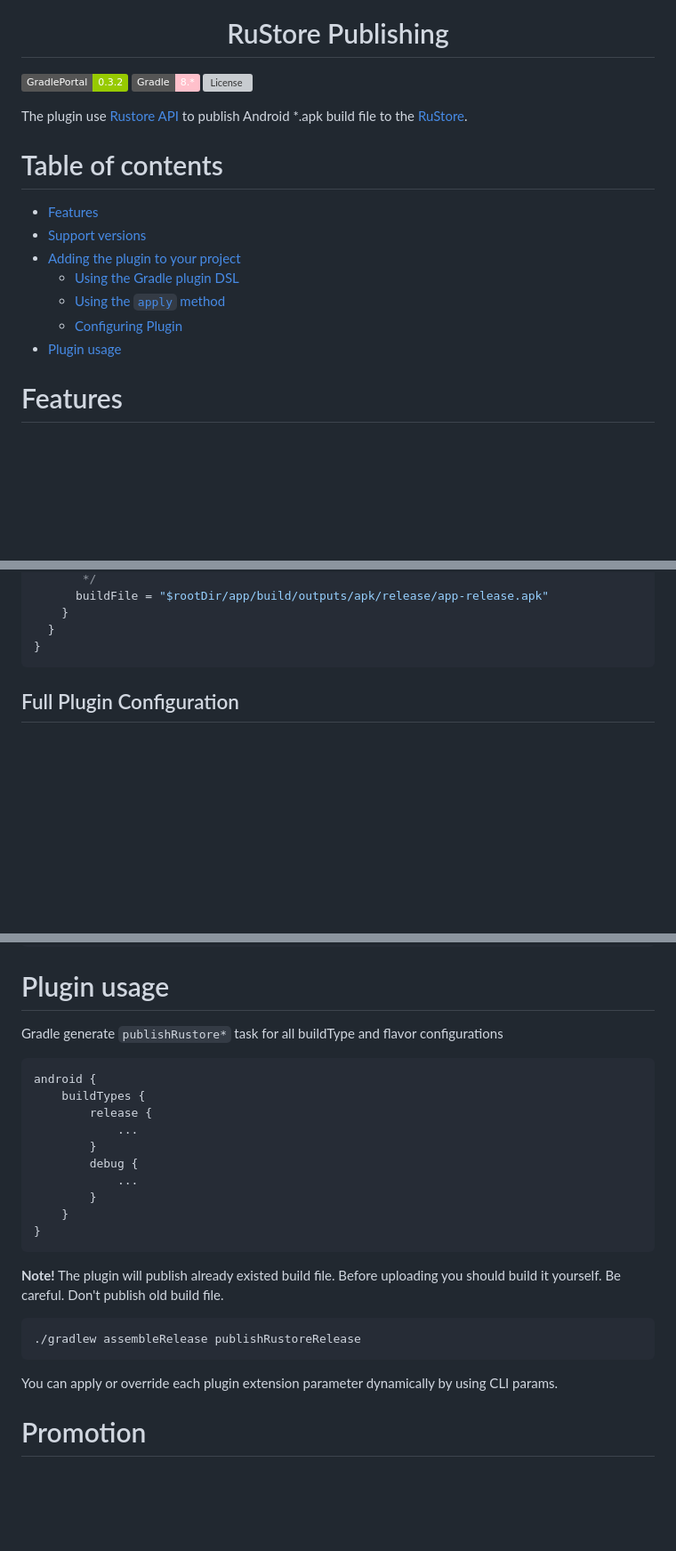
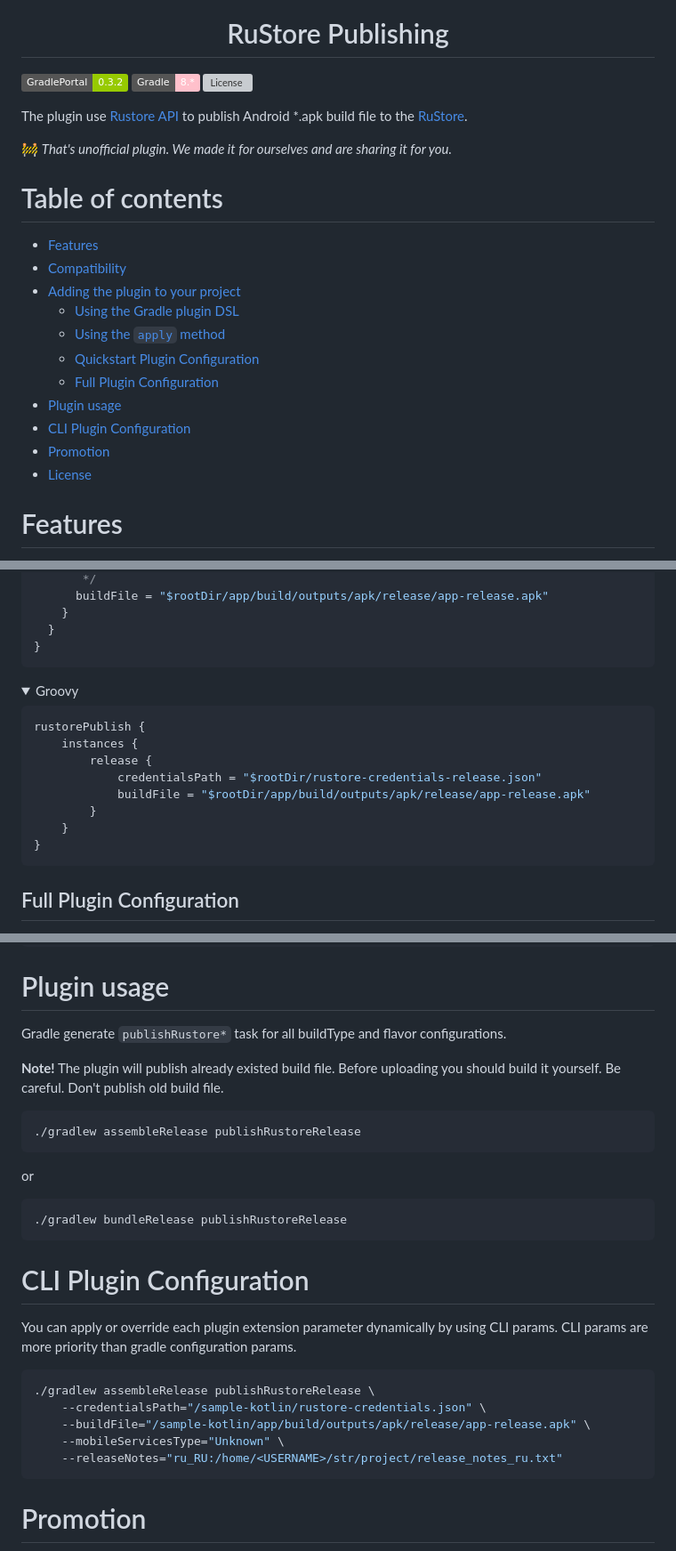
Before and after one commit to cianru/rustore-publish-gradle-plugin, a Markdown page: README.md, 3 parts joined by grey strips. Shown: that part at 89% size. GitHub-like rendering; folded sections open; badges without logos; blank space fills up the shorter version; grey boxes are pictures that could not be loaded.

Commit message:
A little changes into README

````diff
--- a/README.md
+++ b/README.md
@@ -18,15 +18,21 @@
 
 The plugin use [Rustore API](https://help.rustore.ru/rustore/for_developers/work_with_RuStore_API/publish_RuStore_API) to publish Android *.apk build file to the [RuStore](https://rustore.ru).
 
+:construction: _That's unofficial plugin. We made it for ourselves and are sharing it for you._
+
 # Table of contents
 <!-- TOC -->
 - [Features](#features)
-- [Support versions](#support-versions)
+- [Compatibility](#compatibility)
 - [Adding the plugin to your project](#adding-the-plugin-to-your-project)
     - [Using the Gradle plugin DSL](#using-the-gradle-plugin-dsl)
     - [Using the `apply` method](#using-the-apply-method)
-    - [Configuring Plugin](#configuring-plugin)
+    - [Quickstart Plugin Configuration](#quickstart-plugin-configuration)
+    - [Full Plugin Configuration](#full-plugin-configuration)
 - [Plugin usage](#plugin-usage)
+- [CLI Plugin Configuration](#cli-plugin-configuration)
+- [Promotion](#promotion)
+- [License](#license)
 <!-- /TOC -->
 
 # Features
@@ -183,6 +187,21 @@ rustorePublish {
 }
 ```
 
+<details>
+<summary>Groovy</summary>
+
+```groovy
+rustorePublish {
+    instances {
+        release {
+            credentialsPath = "$rootDir/rustore-credentials-release.json"
+            buildFile = "$rootDir/app/build/outputs/apk/release/app-release.apk"
+        }
+    }
+}
+```
+</details>
+
 ## Full Plugin Configuration
 
 <details open>
@@ -320,19 +329,7 @@ rustorePublish {
 
 # Plugin usage
 
-Gradle generate `publishRustore*` task for all buildType and flavor configurations
-```groovy
-android {
-    buildTypes {
-        release {
-            ...
-        }
-        debug {
-            ...
-        }
-    }
-}
-```
+Gradle generate `publishRustore*` task for all buildType and flavor configurations.
 
 **Note!** The plugin will publish already existed build file. Before uploading you should build it yourself. Be careful. Don't publish old build file.
 
@@ -340,7 +337,24 @@ android {
 ./gradlew assembleRelease publishRustoreRelease
 ```
 
+or
+
+```bash
+./gradlew bundleRelease publishRustoreRelease
+```
+
+# CLI Plugin Configuration
+
 You can apply or override each plugin extension parameter dynamically by using CLI params.
+CLI params are more priority than gradle configuration params.
+
+```bash
+./gradlew assembleRelease publishRustoreRelease \
+    --credentialsPath="/sample-kotlin/rustore-credentials.json" \
+    --buildFile="/sample-kotlin/app/build/outputs/apk/release/app-release.apk" \
+    --mobileServicesType="Unknown" \
+    --releaseNotes="ru_RU:/home/<USERNAME>/str/project/release_notes_ru.txt"
+```
 
 # Promotion
 
````
Also changed, not shown: other parts of README.md (+1 -13 lines).
